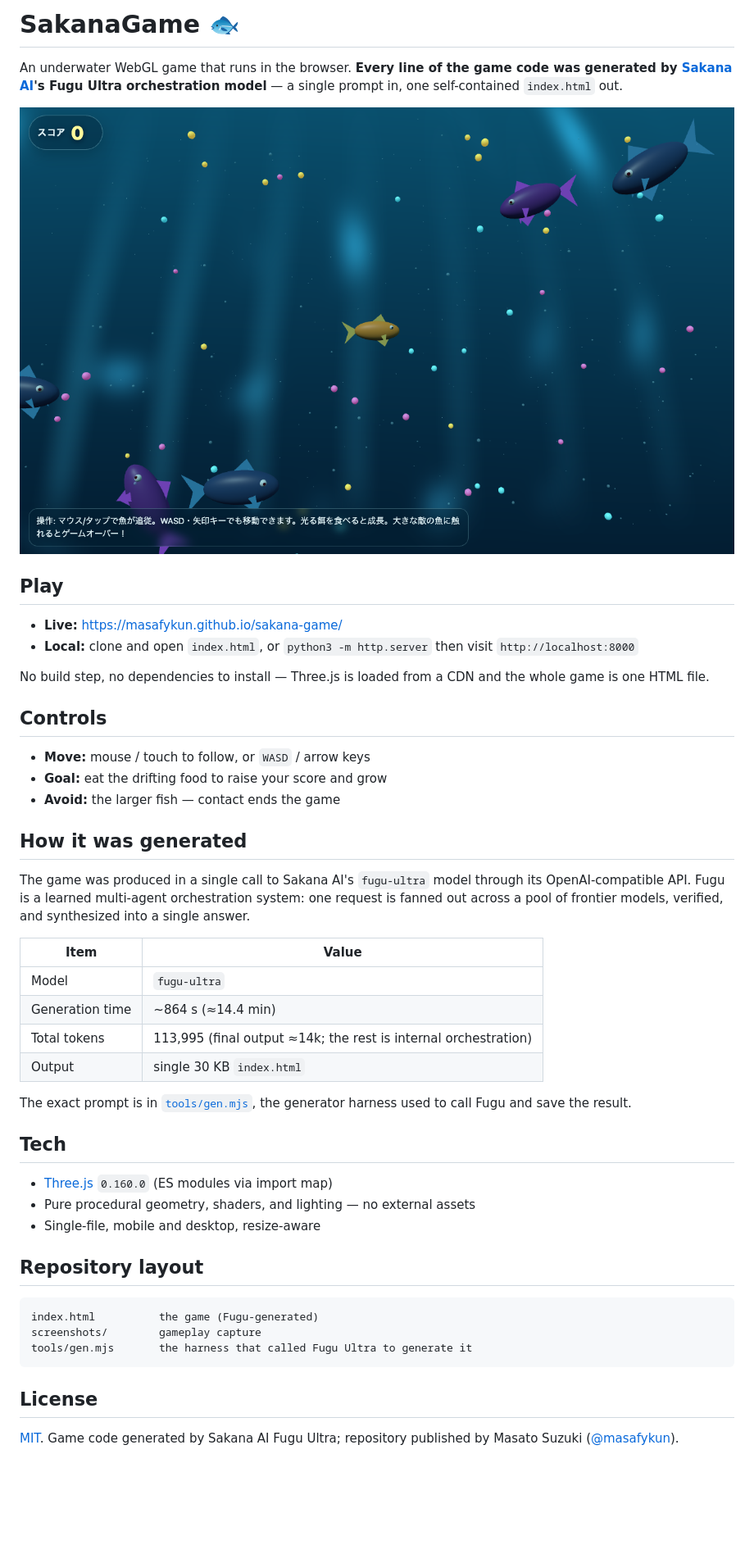
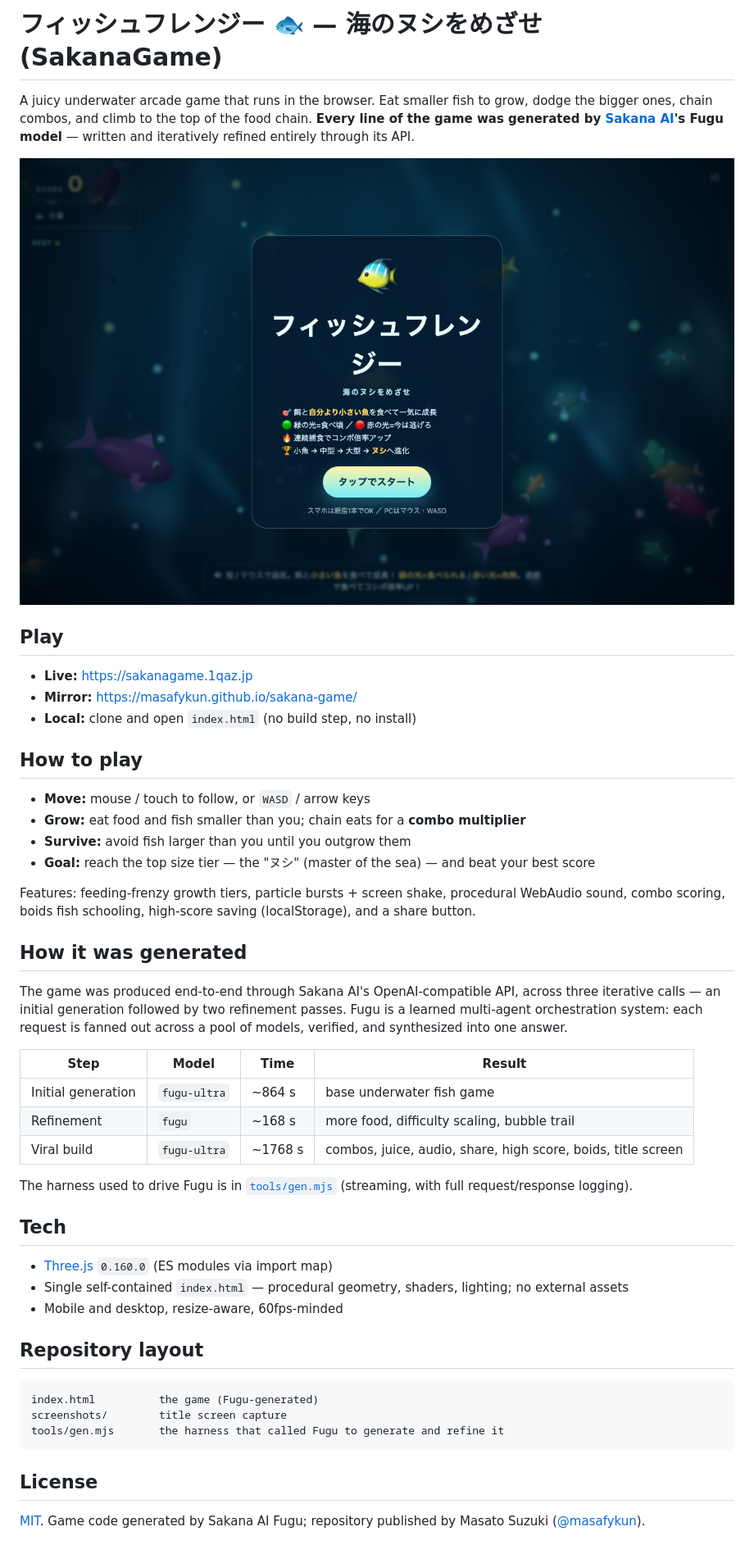
Before and after one commit to masafykun/sakana-game, a Markdown page: README.md, the part around the change. Shown at 82% size. GitHub-like rendering; pictures changed too: screenshots/gameplay.png; blank space fills up the shorter version.

````diff
--- a/README.md
+++ b/README.md
@@ -1,49 +1,50 @@
-# SakanaGame 🐟
+# フィッシュフレンジー 🐟 — 海のヌシをめざせ (SakanaGame)
 
-An underwater WebGL game that runs in the browser. **Every line of the game code was generated by [Sakana AI](https://sakana.ai)'s Fugu Ultra orchestration model** — a single prompt in, one self-contained `index.html` out.
+A juicy underwater arcade game that runs in the browser. Eat smaller fish to grow, dodge the bigger ones, chain combos, and climb to the top of the food chain. **Every line of the game was generated by [Sakana AI](https://sakana.ai)'s Fugu model** — written and iteratively refined entirely through its API.
 
 ![gameplay](screenshots/gameplay.png)
 
 ## Play
 
-- **Live:** https://masafykun.github.io/sakana-game/
-- **Local:** clone and open `index.html`, or `python3 -m http.server` then visit `http://localhost:8000`
+- **Live:** https://sakanagame.1qaz.jp
+- **Mirror:** https://masafykun.github.io/sakana-game/
+- **Local:** clone and open `index.html` (no build step, no install)
 
-No build step, no dependencies to install — Three.js is loaded from a CDN and the whole game is one HTML file.
-
-## Controls
+## How to play
 
 - **Move:** mouse / touch to follow, or `WASD` / arrow keys
-- **Goal:** eat the drifting food to raise your score and grow
-- **Avoid:** the larger fish — contact ends the game
+- **Grow:** eat food and fish smaller than you; chain eats for a **combo multiplier**
+- **Survive:** avoid fish larger than you until you outgrow them
+- **Goal:** reach the top size tier — the "ヌシ" (master of the sea) — and beat your best score
+
+Features: feeding-frenzy growth tiers, particle bursts + screen shake, procedural WebAudio sound, combo scoring, boids fish schooling, high-score saving (localStorage), and a share button.
 
 ## How it was generated
 
-The game was produced in a single call to Sakana AI's `fugu-ultra` model through its OpenAI-compatible API. Fugu is a learned multi-agent orchestration system: one request is fanned out across a pool of frontier models, verified, and synthesized into a single answer.
+The game was produced end-to-end through Sakana AI's OpenAI-compatible API, across three iterative calls — an initial generation followed by two refinement passes. Fugu is a learned multi-agent orchestration system: each request is fanned out across a pool of models, verified, and synthesized into one answer.
 
-| Item | Value |
-| --- | --- |
-| Model | `fugu-ultra` |
-| Generation time | ~864 s (≈14.4 min) |
-| Total tokens | 113,995 (final output ≈14k; the rest is internal orchestration) |
-| Output | single 30 KB `index.html` |
+| Step | Model | Time | Result |
+| --- | --- | --- | --- |
+| Initial generation | `fugu-ultra` | ~864 s | base underwater fish game |
+| Refinement | `fugu` | ~168 s | more food, difficulty scaling, bubble trail |
+| Viral build | `fugu-ultra` | ~1768 s | combos, juice, audio, share, high score, boids, title screen |
 
-The exact prompt is in [`tools/gen.mjs`](tools/gen.mjs), the generator harness used to call Fugu and save the result.
+The harness used to drive Fugu is in [`tools/gen.mjs`](tools/gen.mjs) (streaming, with full request/response logging).
 
 ## Tech
 
 - [Three.js](https://threejs.org/) `0.160.0` (ES modules via import map)
-- Pure procedural geometry, shaders, and lighting — no external assets
-- Single-file, mobile and desktop, resize-aware
+- Single self-contained `index.html` — procedural geometry, shaders, lighting; no external assets
+- Mobile and desktop, resize-aware, 60fps-minded
 
 ## Repository layout
 
 ```
 index.html          the game (Fugu-generated)
-screenshots/        gameplay capture
-tools/gen.mjs       the harness that called Fugu Ultra to generate it
+screenshots/        title screen capture
+tools/gen.mjs       the harness that called Fugu to generate and refine it
 ```
 
 ## License
 
-[MIT](LICENSE). Game code generated by Sakana AI Fugu Ultra; repository published by Masato Suzuki ([@masafykun](https://github.com/masafykun)).
+[MIT](LICENSE). Game code generated by Sakana AI Fugu; repository published by Masato Suzuki ([@masafykun](https://github.com/masafykun)).
````
Also changed, not shown: 1 other file.
